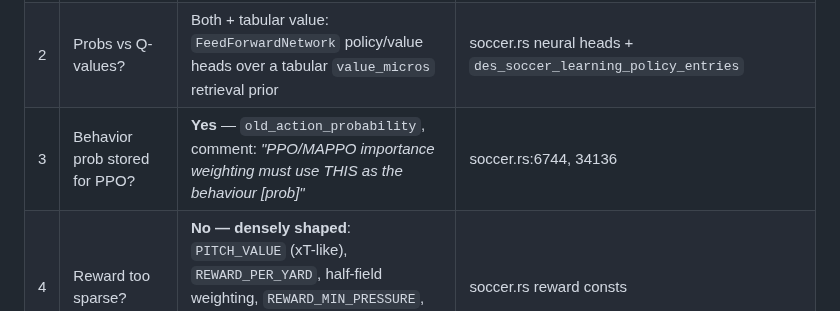
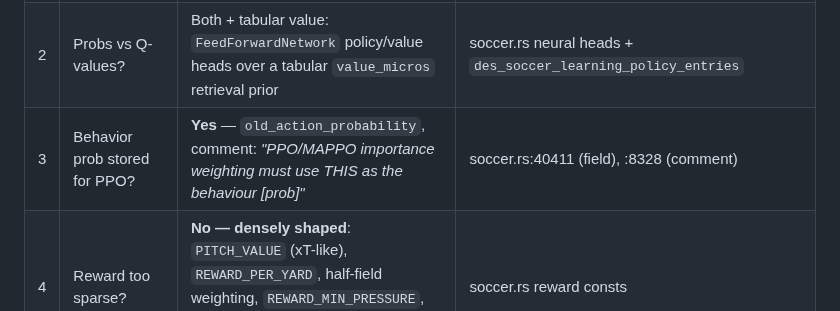
Before and after one commit to akrion-sim/akrion-soccer-engine-rs, a Markdown page: docs/architecture-audit.md, the part around the change. GitHub-like rendering.

Commit message:
claude autosave 2026-07-09T04:49:05Z

```diff
--- a/docs/architecture-audit.md
+++ b/docs/architecture-audit.md
@@ -13,7 +13,7 @@ system in which the learned layer **re-ranks a small heuristic candidate set**
 |---|---|---|---|
 | 1 | Stateless NN (no POMDP belief)? | **Belief exists** (analytic, not recurrent): opponent press beliefs, FOV vision-gating + Kalman confidence, perception-noise / occlusion (gated), intended-pass-target belief | `update_opponent_press_beliefs`, `opponent_belief_enabled`, `INTENDED_PASS_TARGET_BELIEF_CONFIDENCE` (world.rs) |
 | 2 | Probs vs Q-values? | Both + tabular value: `FeedForwardNetwork` policy/value heads over a tabular `value_micros` retrieval prior | soccer.rs neural heads + `des_soccer_learning_policy_entries` |
-| 3 | Behavior prob stored for PPO? | **Yes** — `old_action_probability`, comment: *"PPO/MAPPO importance weighting must use THIS as the behaviour [prob]"* | soccer.rs:6744, 34136 |
+| 3 | Behavior prob stored for PPO? | **Yes** — `old_action_probability`, comment: *"PPO/MAPPO importance weighting must use THIS as the behaviour [prob]"* | soccer.rs:40411 (field), :8328 (comment) |
 | 4 | Reward too sparse? | **No — densely shaped**: `PITCH_VALUE` (xT-like), `REWARD_PER_YARD`, half-field weighting, `REWARD_MIN_PRESSURE`, possession progression, `EFFORT_REWARD`, shot/pass ladders | soccer.rs reward consts |
 | 5 | 11 independent NNs? | **No — MARL/MAPPO**: team reward weight 0.35 / intermediate 1.0, centralized lane-discipline, balanced-team component, MAPPO feature channels | `DEFAULT_SOCCER_MARL_TEAM_REWARD_WEIGHT`, `field_numbers` |
 | 6 | Player relationships modeled? | **Engineered, not learned**: 22-body `field_numbers` vector, relational shape (neighbors), lane affinity, nearest-opponent/marking | `mod field_numbers`, `RELATIONAL_SHAPE_NEIGHBORS` |
```
